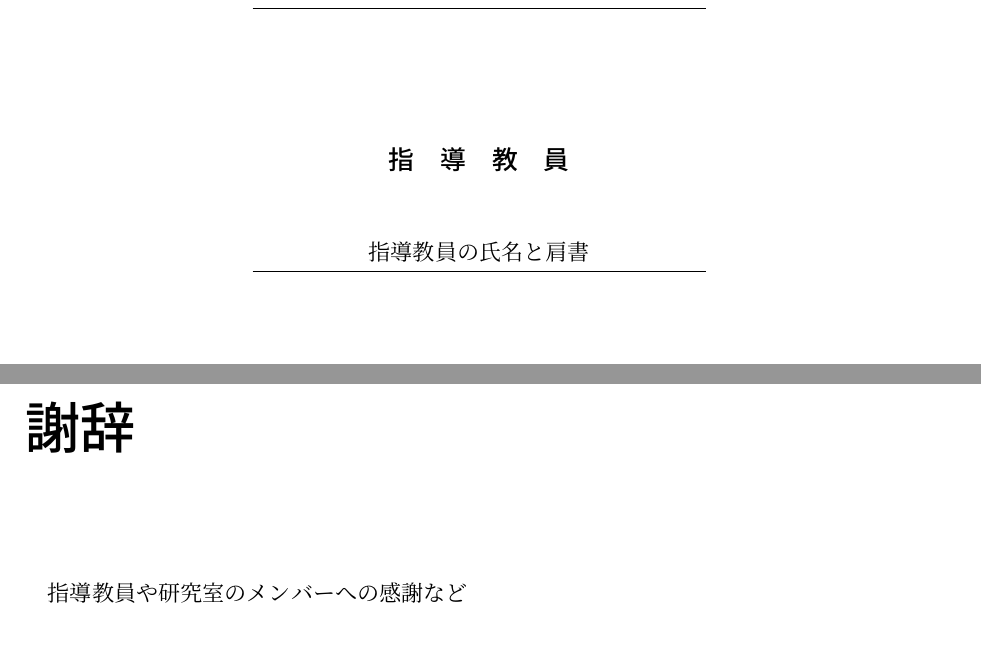
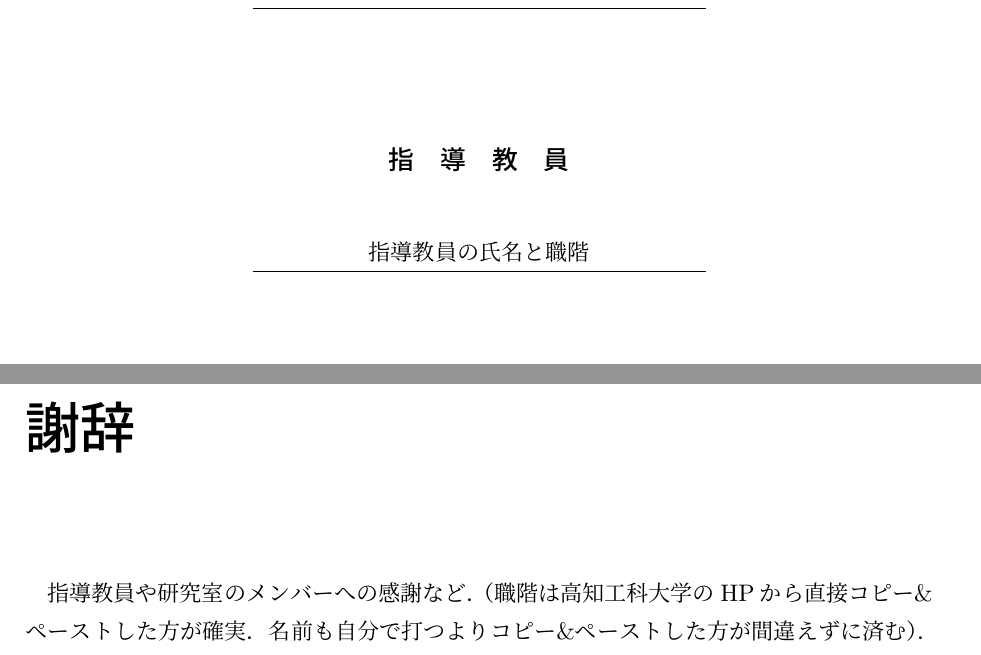
Before and after one commit to TakumiJinushi/2023_KUT_ele_templates, a LaTeX thesis (KUT_ele_LuaTeX_ver/main_LuaTeX.tex, which reads KUT_ele_LuaTeX_ver/acknowledgement.tex): two parts of pages 1 and 11 of 15, joined at a grey line, cut so that both start at the same text. The pictures show the PDF file KUT_ele_LuaTeX_ver/KUT_ele_LuaTeX_ver.pdf that the author committed with the source.

Commit message:
Update folder

```diff
--- a/KUT_ele_LuaTeX_ver/acknowledgement.tex
+++ b/KUT_ele_LuaTeX_ver/acknowledgement.tex
@@ -1,3 +1,5 @@
 \chapter*{謝辞}
 
-指導教員や研究室のメンバーへの感謝など
+指導教員や研究室のメンバーへの感謝など．
+（職階は高知工科大学のHPから直接コピー{\&}ペーストした方が確実．
+名前も自分で打つよりコピー{\&}ペーストした方が間違えずに済む）．
--- a/KUT_ele_LuaTeX_ver/main_LuaTeX.tex
+++ b/KUT_ele_LuaTeX_ver/main_LuaTeX.tex
@@ -62,7 +62,7 @@
 \newcommand{\Etitle}{タイトル（英文）}
 \newcommand{\studentID}{1XXXXXX}
 \renewcommand{\author}{報告者の氏名}
-\newcommand{\advisor}{指導教員の氏名と肩書}
+\newcommand{\advisor}{指導教員の氏名と職階}
 \renewcommand{\date}{\today}
 % -- 表紙の空行による幅 [ \vskip -(2つのタイトルの行数-2)x20pt ] -- %
 \newcommand{\adjspace}{\vskip -0pt}  % タイトルが複数行なら調節のために行間を減らす
```
Also changed, not shown: KUT_ele_LuaTeX_ver/appendixB.tex (+1 -1 lines), KUT_ele_LuaTeX_ver/chapter2.tex (+3 -3 lines), KUT_ele_LuaTeX_ver/KUT_ele_LuaTeX_ver.pdf, KUT_ele_LuaTeX_ver/README.md, KUT_ele_LuaTeX_ver/figures/verification_of_graduation.png, KUT_ele_LuaTeX_ver/main_LuaTeX.tex (2 more changed lines).
